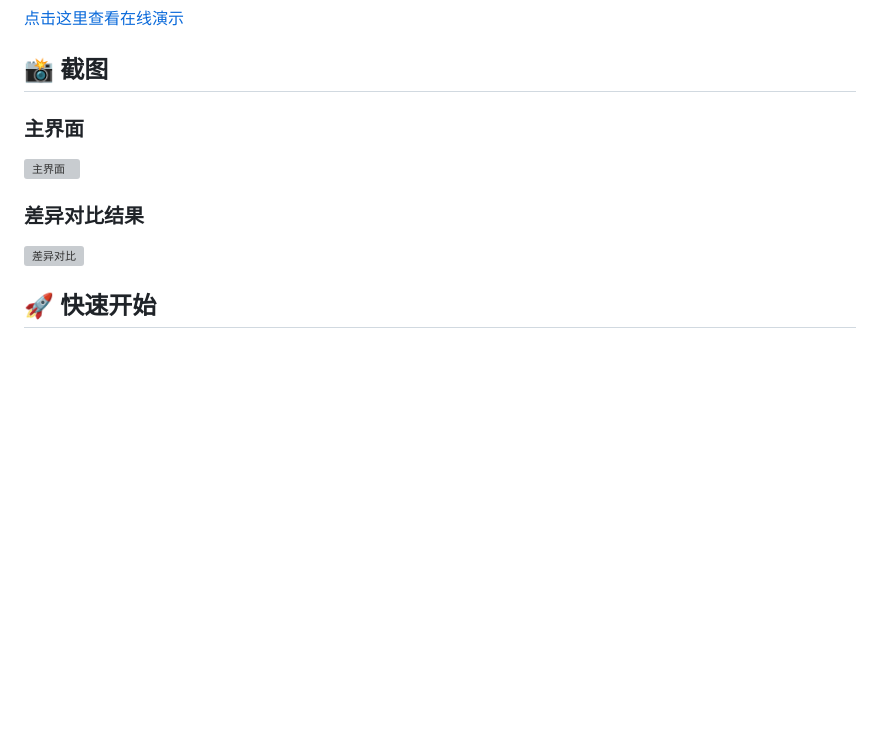
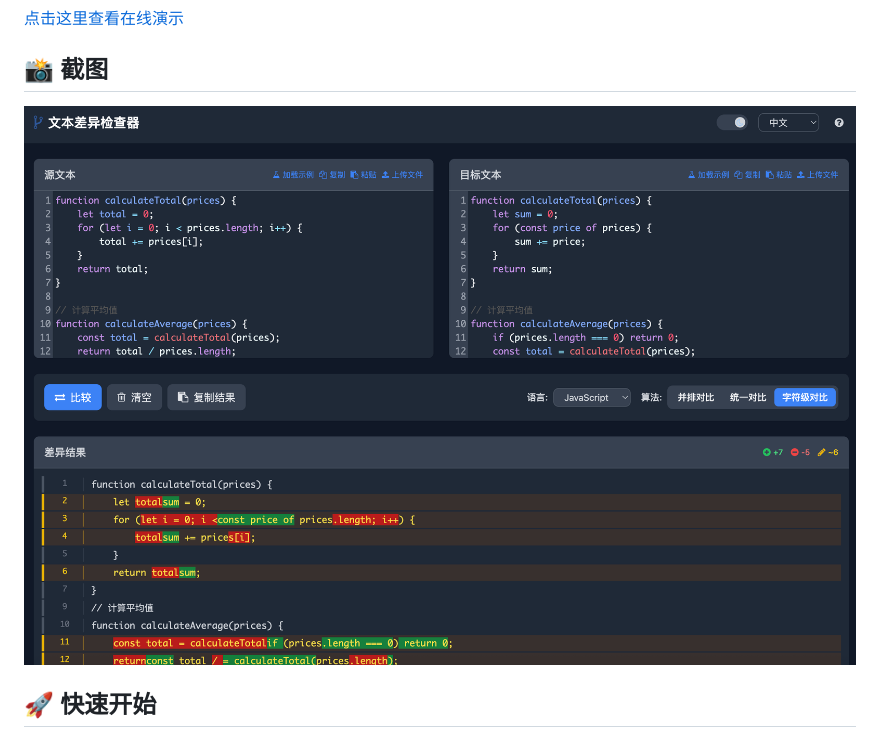
Before and after one commit to LinXueyuanStdio/DiffChecker, a Markdown page: README.md, the part around the change. GitHub-like rendering; pictures changed too: screenshot.png (added); blank space fills up the shorter version; grey boxes are pictures that could not be loaded.

Commit message:
📝 [update README.md] replace placeholder screenshots with actual image

```diff
--- a/README.md
+++ b/README.md
@@ -26,11 +26,7 @@
 
 ## 📸 截图
 
-### 主界面
-![主界面](https://via.placeholder.com/800x500?text=DiffChecker+主界面)
-
-### 差异对比结果
-![差异对比](https://via.placeholder.com/800x500?text=差异对比结果)
+![差异对比](./screenshot.png)
 
 ## 🚀 快速开始
 
```
